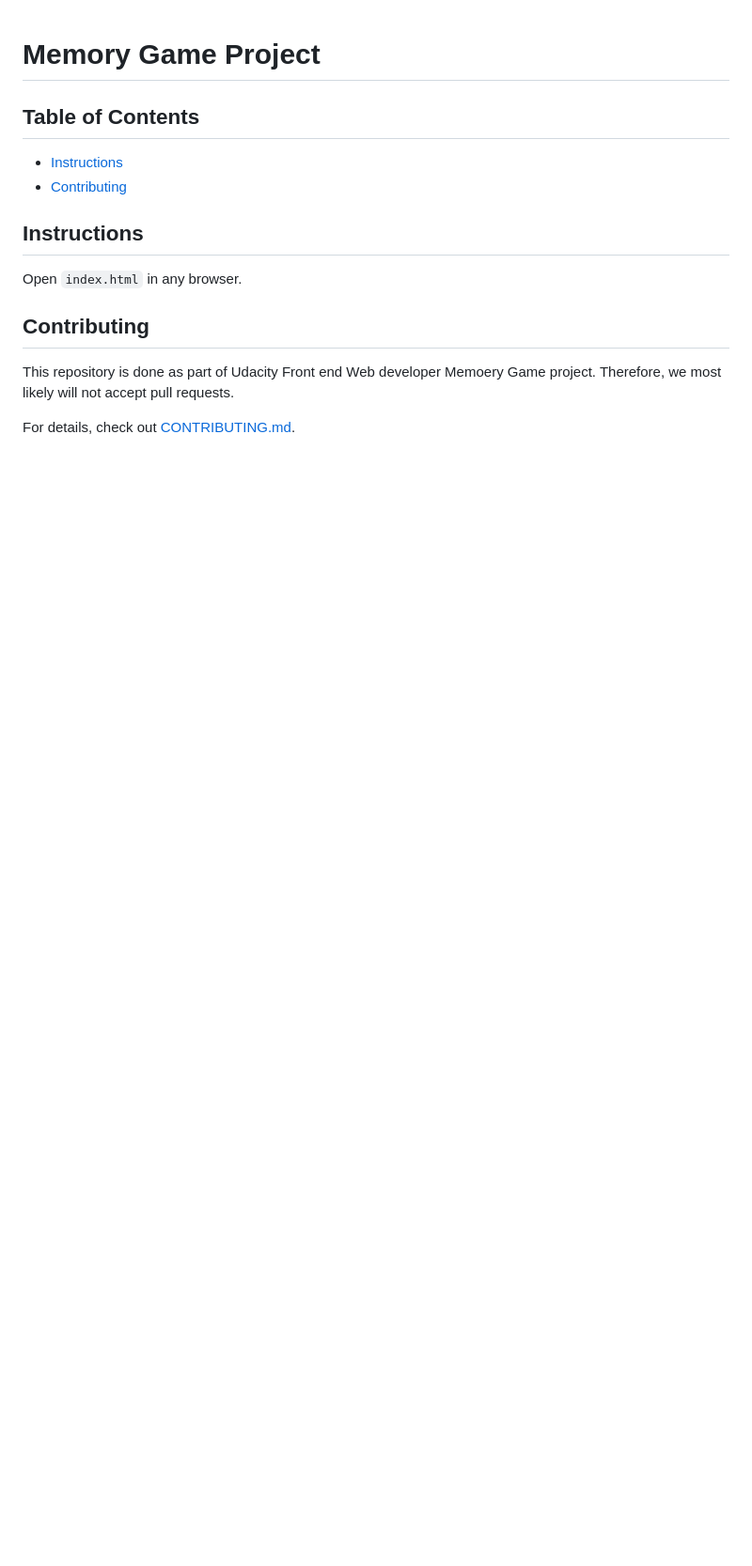
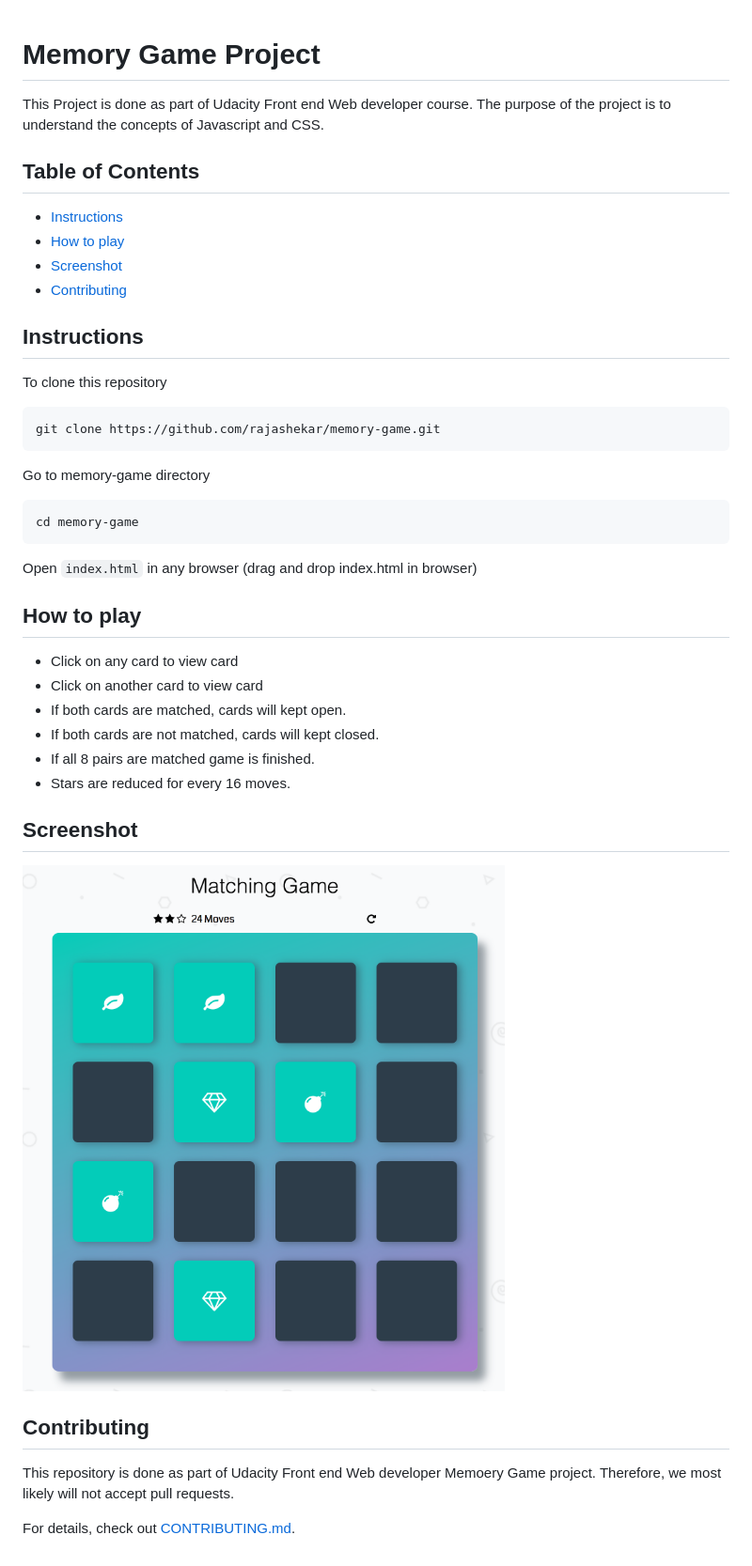
Before and after one commit to rajashekar/memory-game, a Markdown page: README.md, the part around the change. Shown: that part at 94% size. Drawn GitHub-style; pictures changed too: screen.png (added); blank space fills up the shorter version.

Commit message:
refactor: read me and css button changes

````diff
--- a/README.md
+++ b/README.md
@@ -1,13 +1,41 @@
 # Memory Game Project
+
+This Project is done as part of Udacity Front end Web developer course. The purpose of the project is to understand the concepts of Javascript and CSS.
 
 ## Table of Contents
 
 * [Instructions](#instructions)
+* [How to play](#how-to-play)
+* [Screenshot](#screenshot)
 * [Contributing](#contributing)
 
 ## Instructions
 
-Open `index.html` in any browser.
+To clone this repository
+
+```
+git clone https://github.com/rajashekar/memory-game.git
+```
+
+Go to memory-game directory
+```
+cd memory-game
+```
+
+Open `index.html` in any browser (drag and drop index.html in browser)
+
+## How to play
+
+- Click on any card to view card
+- Click on another card to view card
+- If both cards are matched, cards will kept open.
+- If both cards are not matched, cards will kept closed.
+- If all 8 pairs are matched game is finished.
+- Stars are reduced for every 16 moves.
+
+## Screenshot
+
+![screen](screen.png)
 
 ## Contributing
 
````
Also changed, not shown: 1 other file.
